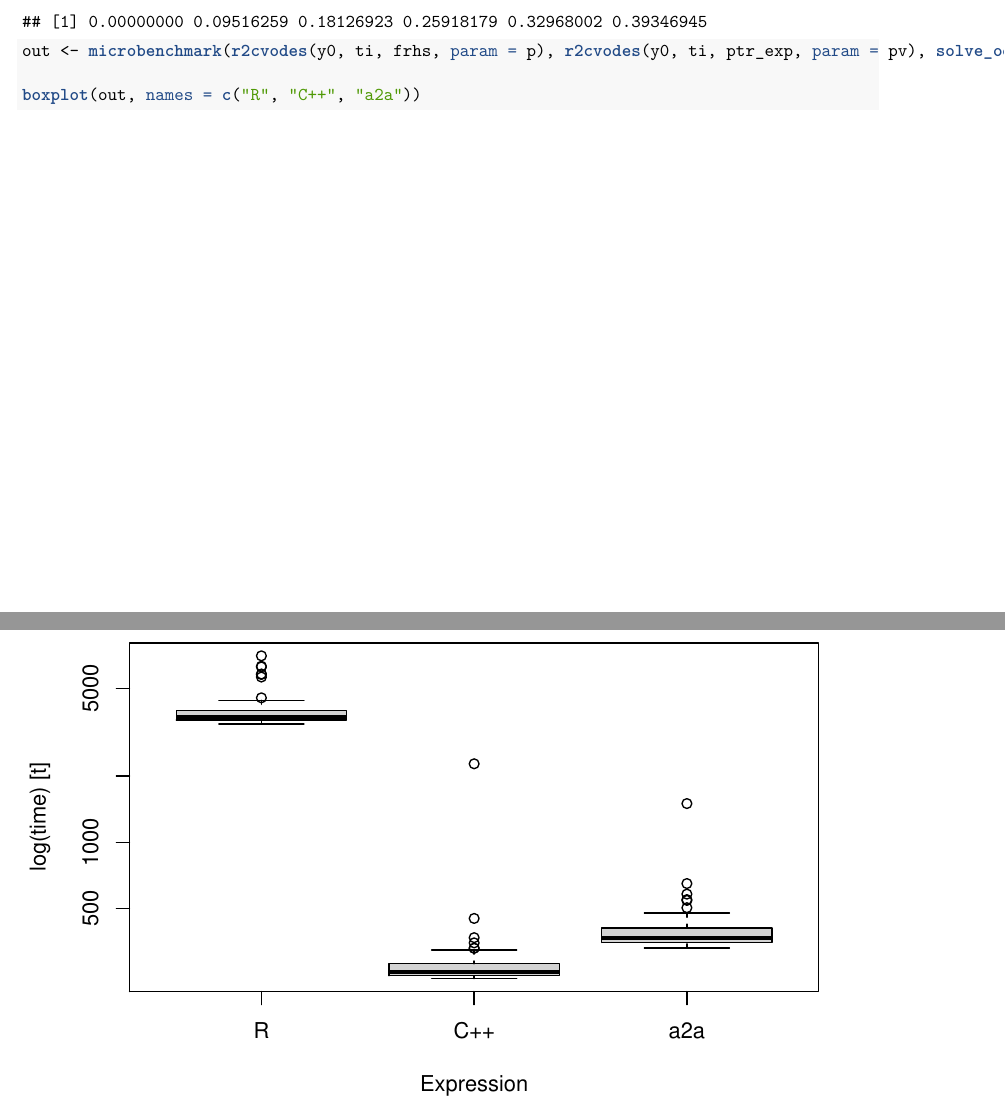
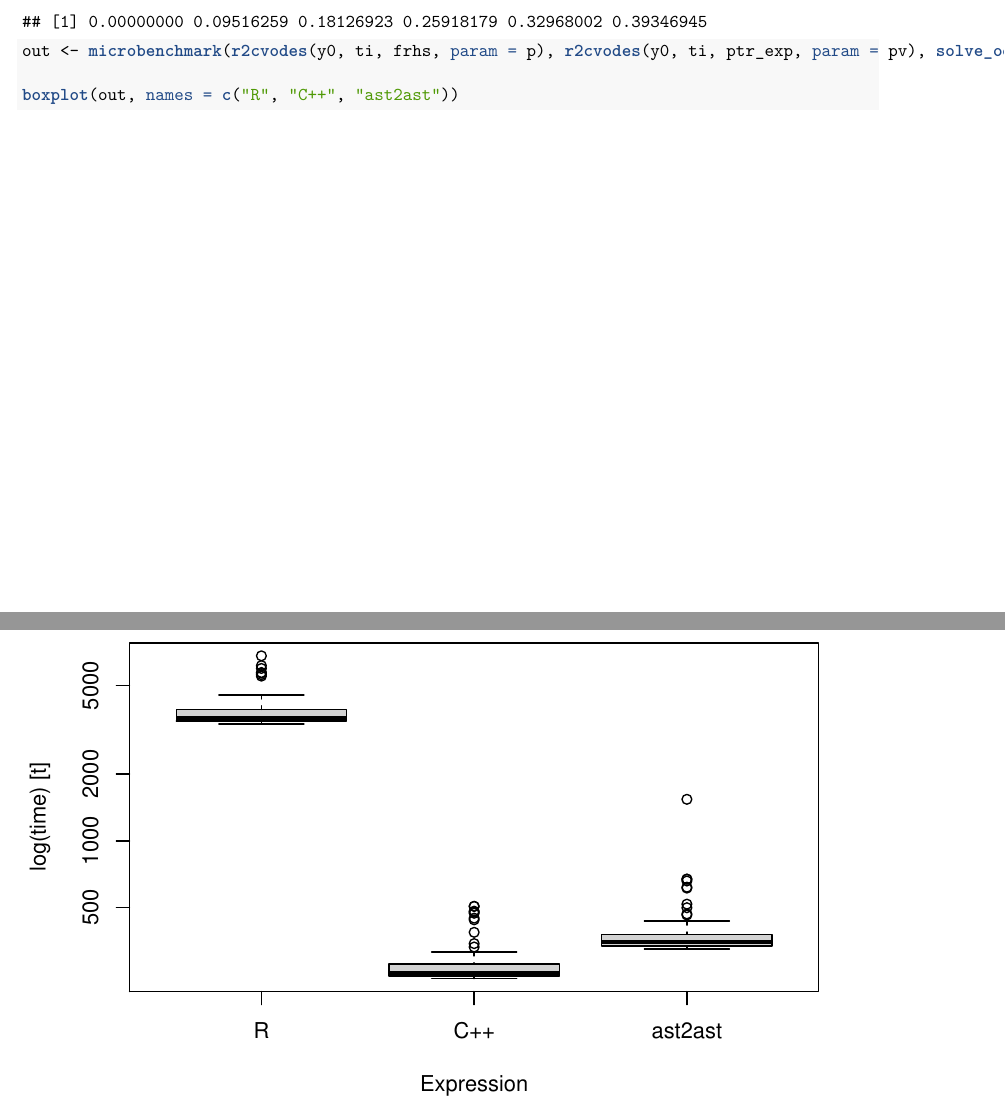
Before and after one commit to Konrad1991/ast2ast, an R Markdown document (vignettes/DetailedDocumentation.Rmd): two parts of pages 18 and 19 of 22, joined at a grey line, cut so that both start at the same text. The pictures show the output file vignettes/DetailedDocumentation.pdf that the author committed with the source.

````diff
--- a/vignettes/DetailedDocumentation.Rmd
+++ b/vignettes/DetailedDocumentation.Rmd
@@ -701,7 +701,7 @@
 
 out <- microbenchmark(r2cvodes(y0, ti, frhs, param = p), r2cvodes(y0, ti, ptr_exp, param = pv), solve_ode(pointer_to_ode, ti, y0))
 
-boxplot(out, names = c("R", "C++", "a2a"))
+boxplot(out, names = c("R", "C++", "ast2ast"))
 ```
 
 
````
Also changed, not shown: Readme.md, benchmark.png (added), vignettes/DetailedDocumentation.pdf, vignettes/DetailedDocumentation_files/figure-latex/unnamed-chunk-13-1.pdf.
